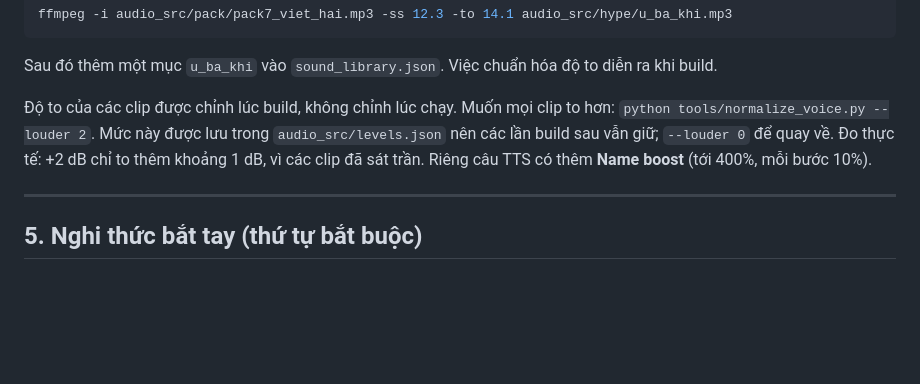
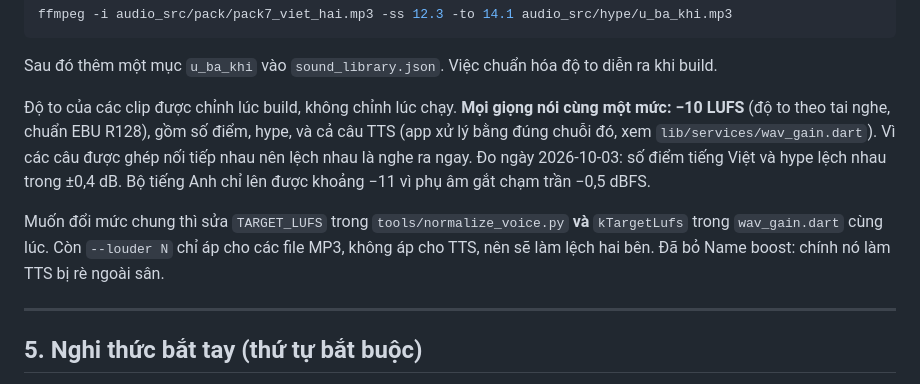
Before and after one commit to jinergenkai/badminton-system, a Markdown page: watch/README.md, the part around the change. Rendered like a GitHub page; blank space fills up the shorter version.

Commit message:
README: one loudness for every voice, Name boost gone
Co-Authored-By: Claude Opus 5.5 <noreply@anthropic.com>

```diff
--- a/watch/README.md
+++ b/watch/README.md
@@ -179,11 +179,17 @@ ffmpeg -i audio_src/pack/pack7_viet_hai.mp3 -ss 12.3 -to 14.1 audio_src/hype/u_b
 Sau đó thêm một mục `u_ba_khi` vào `sound_library.json`. Việc chuẩn hóa độ to diễn ra
 khi build.
 
-Độ to của các clip được chỉnh lúc build, không chỉnh lúc chạy. Muốn mọi clip to hơn:
-`python tools/normalize_voice.py --louder 2`. Mức này được lưu trong
-`audio_src/levels.json` nên các lần build sau vẫn giữ; `--louder 0` để quay về. Đo thực
-tế: +2 dB chỉ to thêm khoảng 1 dB, vì các clip đã sát trần. Riêng câu TTS có thêm
-**Name boost** (tới 400%, mỗi bước 10%).
+Độ to của các clip được chỉnh lúc build, không chỉnh lúc chạy. **Mọi giọng nói cùng một
+mức: −10 LUFS** (độ to theo tai nghe, chuẩn EBU R128), gồm số điểm, hype, và cả câu TTS
+(app xử lý bằng đúng chuỗi đó, xem `lib/services/wav_gain.dart`). Vì các câu được ghép
+nối tiếp nhau nên lệch nhau là nghe ra ngay. Đo ngày 2026-10-03: số điểm tiếng Việt và hype
+lệch nhau trong ±0,4 dB. Bộ tiếng Anh chỉ lên được khoảng −11 vì phụ âm gắt chạm trần
+−0,5 dBFS.
+
+Muốn đổi mức chung thì sửa `TARGET_LUFS` trong `tools/normalize_voice.py` **và**
+`kTargetLufs` trong `wav_gain.dart` cùng lúc. Còn `--louder N` chỉ áp cho các file MP3,
+không áp cho TTS, nên sẽ làm lệch hai bên. Đã bỏ Name boost: chính nó làm TTS bị rè
+ngoài sân.
 
 ---
 
```
